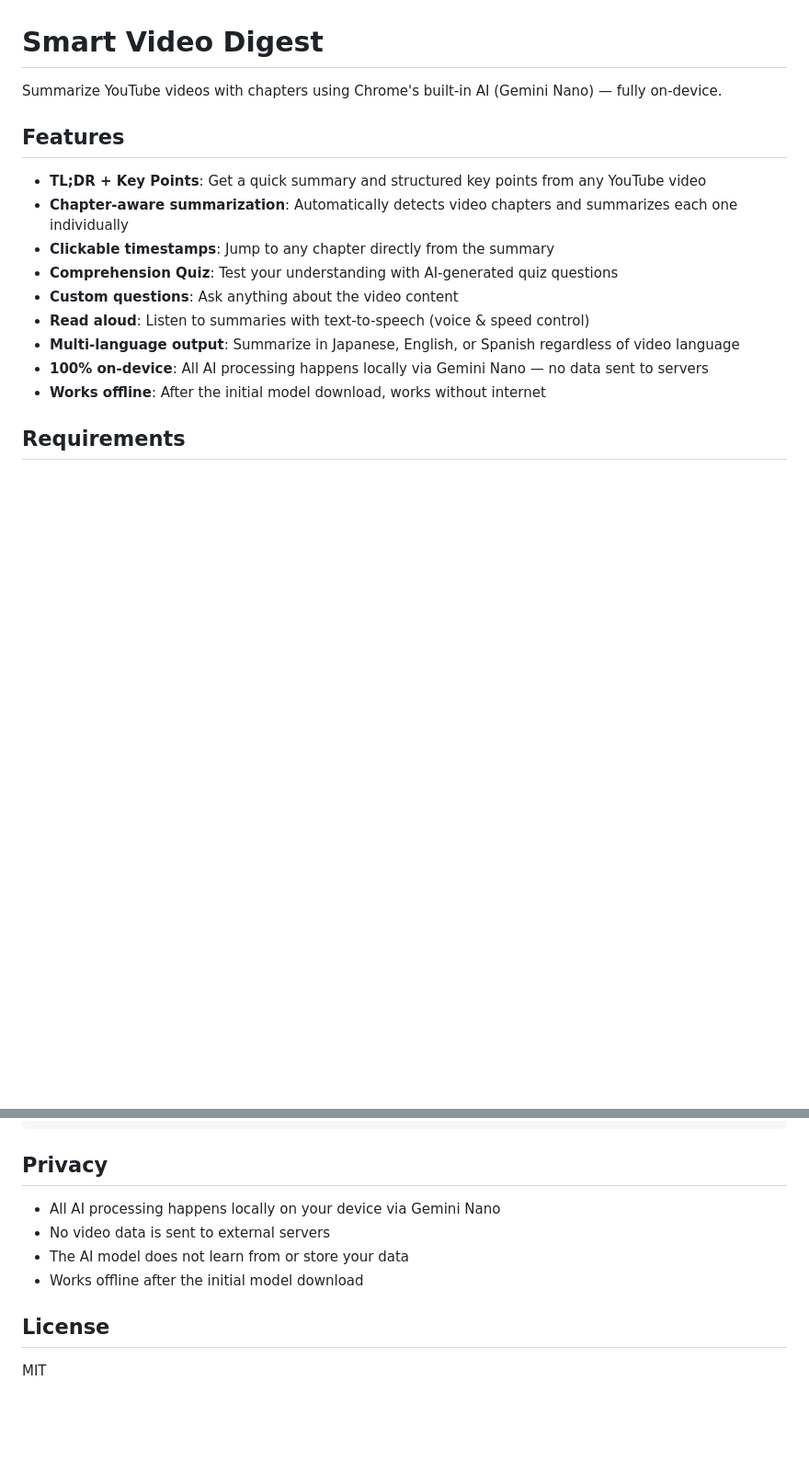
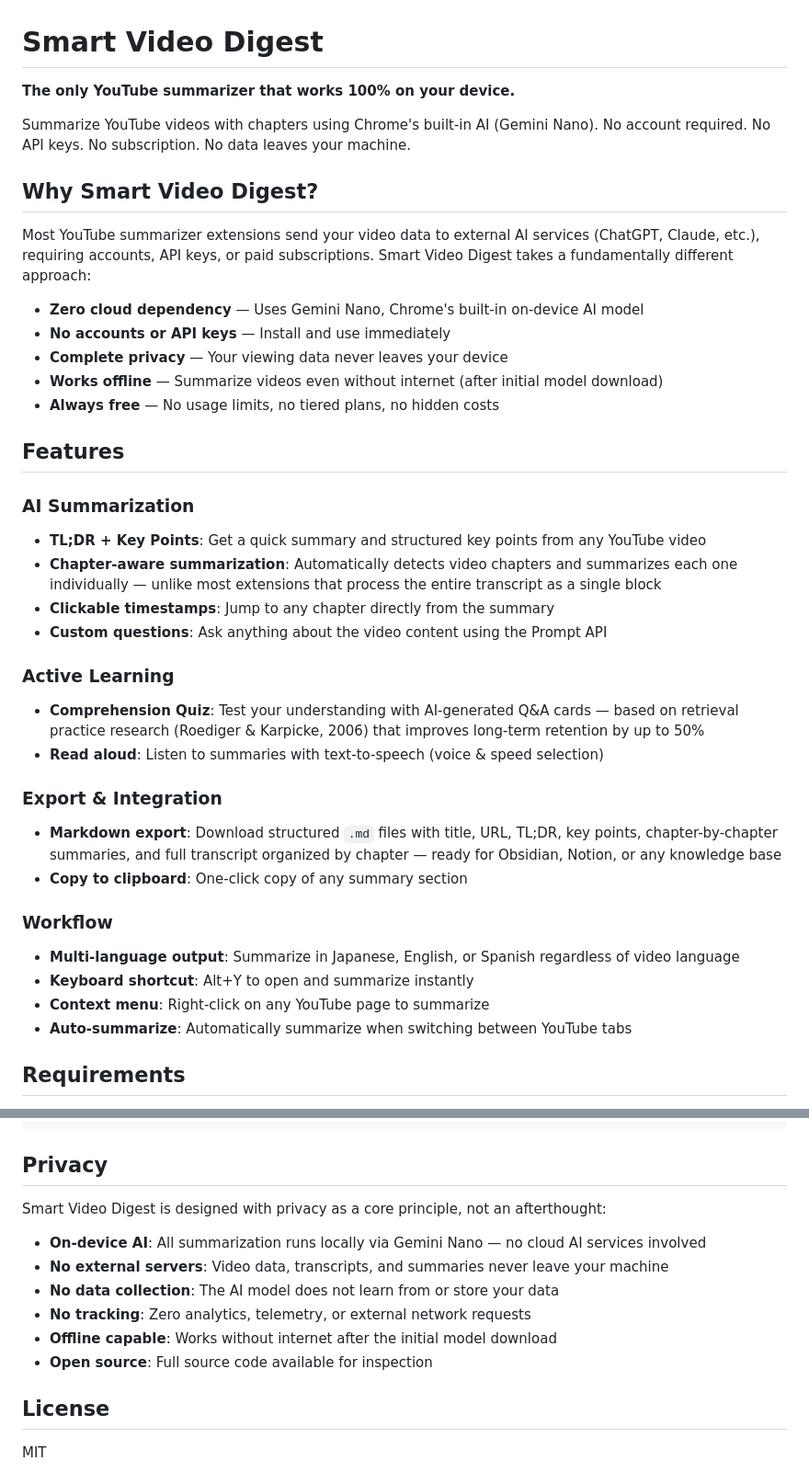
Before and after one commit to asgr-base/smart-video-digest-extension, a Markdown page: README.md, 2 parts joined by grey strips. Shown at 92% size. GitHub-like rendering; blank space fills up the shorter version.

Commit message:
Update README with competitive differentiation and feature reorganization
Add "Why Smart Video Digest?" section highlighting on-device privacy advantage
over cloud-dependent competitors. Reorganize features into AI Summarization,
Active Learning, Export & Integration, and Workflow categories. Strengthen
Privacy section and update technical details to reflect current architecture.

Co-Authored-By: Claude Opus 4.6 <noreply@anthropic.com>

```diff
--- a/README.md
+++ b/README.md
@@ -1,18 +1,40 @@
 # Smart Video Digest
 
-Summarize YouTube videos with chapters using Chrome's built-in AI (Gemini Nano) — fully on-device.
+**The only YouTube summarizer that works 100% on your device.**
+
+Summarize YouTube videos with chapters using Chrome's built-in AI (Gemini Nano). No account required. No API keys. No subscription. No data leaves your machine.
+
+## Why Smart Video Digest?
+
+Most YouTube summarizer extensions send your video data to external AI services (ChatGPT, Claude, etc.), requiring accounts, API keys, or paid subscriptions. Smart Video Digest takes a fundamentally different approach:
+
+- **Zero cloud dependency** — Uses Gemini Nano, Chrome's built-in on-device AI model
+- **No accounts or API keys** — Install and use immediately
+- **Complete privacy** — Your viewing data never leaves your device
+- **Works offline** — Summarize videos even without internet (after initial model download)
+- **Always free** — No usage limits, no tiered plans, no hidden costs
 
 ## Features
 
+### AI Summarization
 - **TL;DR + Key Points**: Get a quick summary and structured key points from any YouTube video
-- **Chapter-aware summarization**: Automatically detects video chapters and summarizes each one individually
+- **Chapter-aware summarization**: Automatically detects video chapters and summarizes each one individually — unlike most extensions that process the entire transcript as a single block
 - **Clickable timestamps**: Jump to any chapter directly from the summary
-- **Comprehension Quiz**: Test your understanding with AI-generated quiz questions
-- **Custom questions**: Ask anything about the video content
-- **Read aloud**: Listen to summaries with text-to-speech (voice & speed control)
+- **Custom questions**: Ask anything about the video content using the Prompt API
+
+### Active Learning
+- **Comprehension Quiz**: Test your understanding with AI-generated Q&A cards — based on retrieval practice research (Roediger & Karpicke, 2006) that improves long-term retention by up to 50%
+- **Read aloud**: Listen to summaries with text-to-speech (voice & speed selection)
+
+### Export & Integration
+- **Markdown export**: Download structured `.md` files with title, URL, TL;DR, key points, chapter-by-chapter summaries, and full transcript organized by chapter — ready for Obsidian, Notion, or any knowledge base
+- **Copy to clipboard**: One-click copy of any summary section
+
+### Workflow
 - **Multi-language output**: Summarize in Japanese, English, or Spanish regardless of video language
-- **100% on-device**: All AI processing happens locally via Gemini Nano — no data sent to servers
-- **Works offline**: After the initial model download, works without internet
+- **Keyboard shortcut**: Alt+Y to open and summarize instantly
+- **Context menu**: Right-click on any YouTube page to summarize
+- **Auto-summarize**: Automatically summarize when switching between YouTube tabs
 
 ## Requirements
 
@@ -93,10 +123,14 @@ src/
 
 ## Privacy
 
-- All AI processing happens locally on your device via Gemini Nano
-- No video data is sent to external servers
-- The AI model does not learn from or store your data
-- Works offline after the initial model download
+Smart Video Digest is designed with privacy as a core principle, not an afterthought:
+
+- **On-device AI**: All summarization runs locally via Gemini Nano — no cloud AI services involved
+- **No external servers**: Video data, transcripts, and summaries never leave your machine
+- **No data collection**: The AI model does not learn from or store your data
+- **No tracking**: Zero analytics, telemetry, or external network requests
+- **Offline capable**: Works without internet after the initial model download
+- **Open source**: Full source code available for inspection
 
 ## License
 
```
Also changed, not shown: other parts of README.md (+16 -8 lines).
